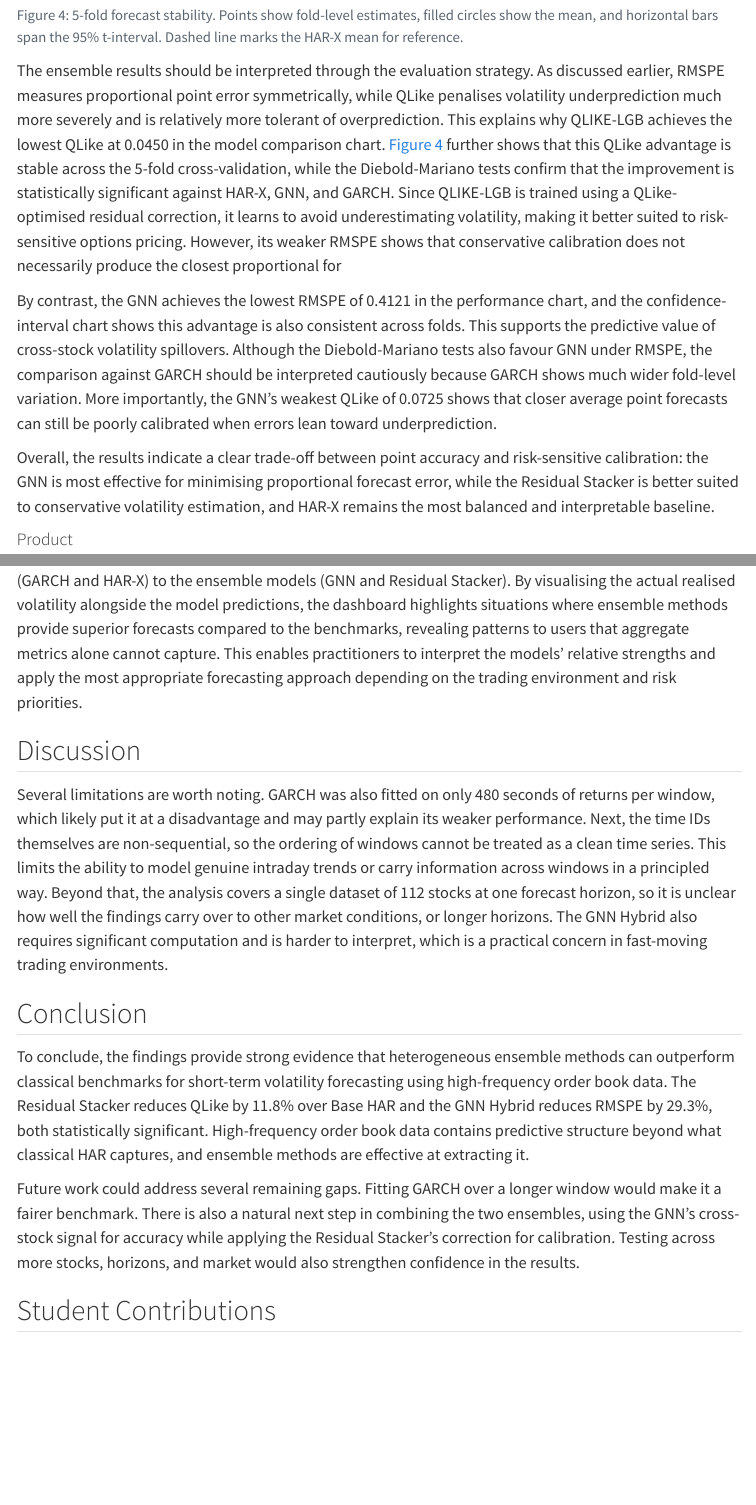
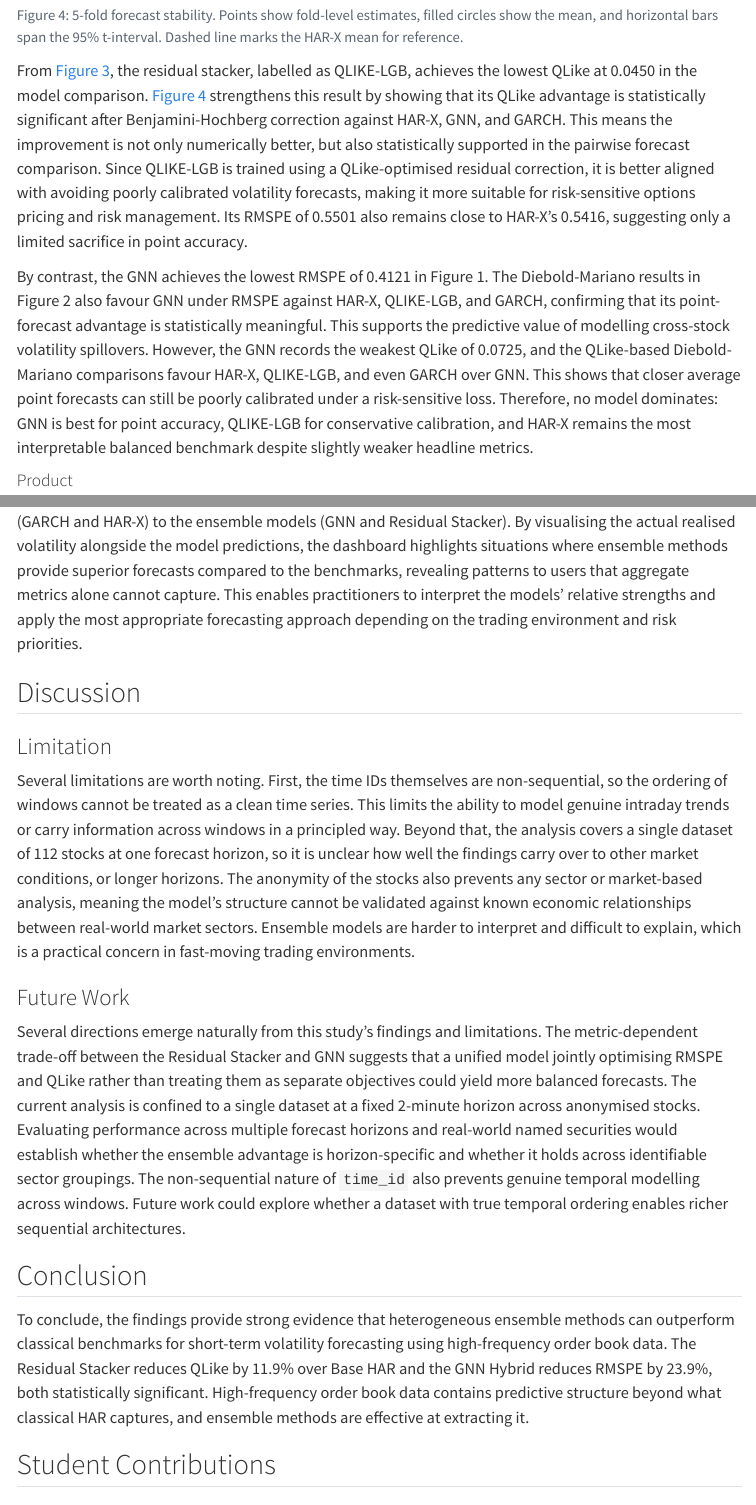
Before and after one commit to r4hibRT/DATA3888-Finance-21, a Quarto document (Report/DATA3888_Report.qmd): the page in a window 1100 px wide, from 8090 px down, and a second part further down, joined at a grey line. Rendered offline with R 4.5, knitr and Pandoc in place of Quarto, with nearby package versions; some code elsewhere in the file could not run offline; menus at the side of the page are left out.

Commit message:
added results and discussion/conclusion

````diff
--- a/Report/DATA3888_Report.qmd
+++ b/Report/DATA3888_Report.qmd
@@ -421,11 +421,9 @@ fig.subplots_adjust(bottom=0.18)
 plt.show()
 ```
 
-The ensemble results should be interpreted through the evaluation strategy. As discussed earlier, RMSPE measures proportional point error symmetrically, while QLike penalises volatility underprediction much more severely and is relatively more tolerant of overprediction. This explains why QLIKE-LGB achieves the lowest QLike at 0.0450 in the model comparison chart. @fig-forecast-stability further shows that this QLike advantage is stable across the 5-fold cross-validation, while the Diebold-Mariano tests confirm that the improvement is statistically significant against HAR-X, GNN, and GARCH. Since QLIKE-LGB is trained using a QLike-optimised residual correction, it learns to avoid underestimating volatility, making it better suited to risk-sensitive options pricing. However, its weaker RMSPE shows that conservative calibration does not necessarily produce the closest proportional for
+From @fig-model-comparison, the residual stacker, labelled as QLIKE-LGB, achieves the lowest QLike at 0.0450 in the model comparison. @fig-forecast-stability strengthens this result by showing that its QLike advantage is statistically significant after Benjamini-Hochberg correction against HAR-X, GNN, and GARCH. This means the improvement is not only numerically better, but also statistically supported in the pairwise forecast comparison. Since QLIKE-LGB is trained using a QLike-optimised residual correction, it is better aligned with avoiding poorly calibrated volatility forecasts, making it more suitable for risk-sensitive options pricing and risk management. Its RMSPE of 0.5501 also remains close to HAR-X’s 0.5416, suggesting only a limited sacrifice in point accuracy.
 
-By contrast, the GNN achieves the lowest RMSPE of 0.4121 in the performance chart, and the confidence-interval chart shows this advantage is also consistent across folds. This supports the predictive value of cross-stock volatility spillovers. Although the Diebold-Mariano tests also favour GNN under RMSPE, the comparison against GARCH should be interpreted cautiously because GARCH shows much wider fold-level variation. More importantly, the GNN’s weakest QLike of 0.0725 shows that closer average point forecasts can still be poorly calibrated when errors lean toward underprediction.
-
-Overall, the results indicate a clear trade-off between point accuracy and risk-sensitive calibration: the GNN is most effective for minimising proportional forecast error, while the Residual Stacker is better suited to conservative volatility estimation, and HAR-X remains the most balanced and interpretable baseline.
+By contrast, the GNN achieves the lowest RMSPE of 0.4121 in Figure 1. The Diebold-Mariano results in Figure 2 also favour GNN under RMSPE against HAR-X, QLIKE-LGB, and GARCH, confirming that its point-forecast advantage is statistically meaningful. This supports the predictive value of modelling cross-stock volatility spillovers. However, the GNN records the weakest QLike of 0.0725, and the QLike-based Diebold-Mariano comparisons favour HAR-X, QLIKE-LGB, and even GARCH over GNN. This shows that closer average point forecasts can still be poorly calibrated under a risk-sensitive loss. Therefore, no model dominates: GNN is best for point accuracy, QLIKE-LGB for conservative calibration, and HAR-X remains the most interpretable balanced benchmark despite slightly weaker headline metrics.
 
 #### Product
 
@@ -452,13 +450,17 @@ The Dash App helps explore the research question by allowing the user to compare
 
 ## Discussion
 
-Several limitations are worth noting. GARCH was also fitted on only 480 seconds of returns per window, which likely put it at a disadvantage and may partly explain its weaker performance. Next, the time IDs themselves are non-sequential, so the ordering of windows cannot be treated as a clean time series. This limits the ability to model genuine intraday trends or carry information across windows in a principled way. Beyond that, the analysis covers a single dataset of 112 stocks at one forecast horizon, so it is unclear how well the findings carry over to other market conditions, or longer horizons. The GNN Hybrid also requires significant computation and is harder to interpret, which is a practical concern in fast-moving trading environments.
+### Limitation
+
+Several limitations are worth noting. First, the time IDs themselves are non-sequential, so the ordering of windows cannot be treated as a clean time series. This limits the ability to model genuine intraday trends or carry information across windows in a principled way. Beyond that, the analysis covers a single dataset of 112 stocks at one forecast horizon, so it is unclear how well the findings carry over to other market conditions, or longer horizons. The anonymity of the stocks also prevents any sector or market-based analysis, meaning the model's structure cannot be validated against known economic relationships between real-world market sectors. Ensemble models are harder to interpret and difficult to explain, which is a practical concern in fast-moving trading environments.
+
+### Future Work
+
+Several directions emerge naturally from this study's findings and limitations. The metric-dependent trade-off between the Residual Stacker and GNN suggests that a unified model jointly optimising RMSPE and QLike rather than treating them as separate objectives could yield more balanced forecasts. The current analysis is confined to a single dataset at a fixed 2-minute horizon across anonymised stocks. Evaluating performance across multiple forecast horizons and real-world named securities would establish whether the ensemble advantage is horizon-specific and whether it holds across identifiable sector groupings. The non-sequential nature of `time_id` also prevents genuine temporal modelling across windows. Future work could explore whether a dataset with true temporal ordering enables richer sequential architectures.
 
 ## Conclusion
 
-To conclude, the findings provide strong evidence that heterogeneous ensemble methods can outperform classical benchmarks for short-term volatility forecasting using high-frequency order book data. The Residual Stacker reduces QLike by 11.8% over Base HAR and the GNN Hybrid reduces RMSPE by 29.3%, both statistically significant. High-frequency order book data contains predictive structure beyond what classical HAR captures, and ensemble methods are effective at extracting it.
-
-Future work could address several remaining gaps. Fitting GARCH over a longer window would make it a fairer benchmark. There is also a natural next step in combining the two ensembles, using the GNN's cross-stock signal for accuracy while applying the Residual Stacker's correction for calibration. Testing across more stocks, horizons, and market would also strengthen confidence in the results.
+To conclude, the findings provide strong evidence that heterogeneous ensemble methods can outperform classical benchmarks for short-term volatility forecasting using high-frequency order book data. The Residual Stacker reduces QLike by 11.9% over Base HAR and the GNN Hybrid reduces RMSPE by 23.9%, both statistically significant. High-frequency order book data contains predictive structure beyond what classical HAR captures, and ensemble methods are effective at extracting it.
 
 ## Student Contributions
 
````
Also changed, not shown: Report/DATA3888_Report.qmd (2 more changed lines).
